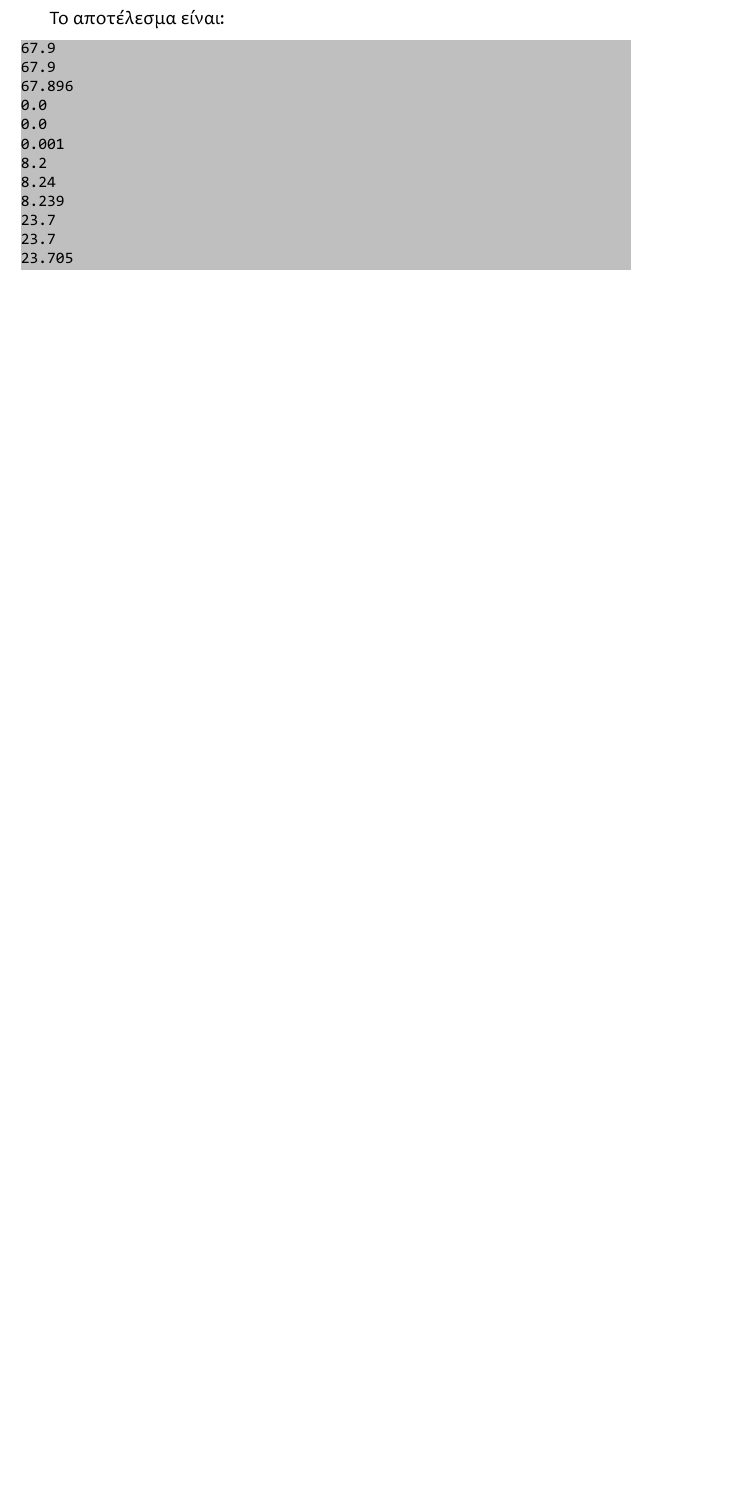
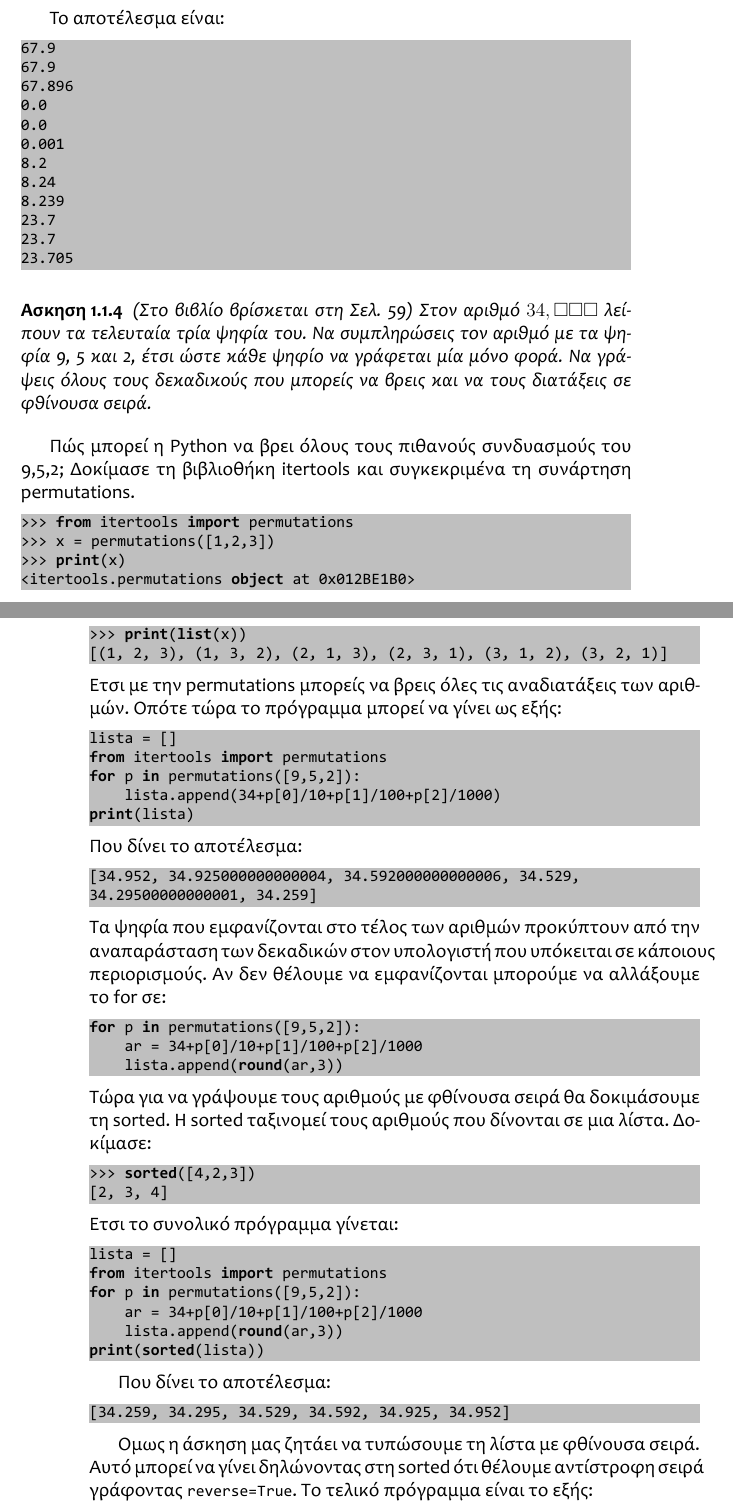
Before and after one commit to dimnikolos/algebPy, a LaTeX book (tex/skeleton.tex, which reads tex/Kef4.tex): part of page 5 of 5 before the commit and two parts of pages 5 and 6 of 7 after it, the two joined at a grey line, cut so that both start at the same text, the shorter picture padded with empty space. The pictures show the PDF file tex/skeleton.pdf that the author committed with the source.

Commit message:
sel59_10

```diff
--- a/tex/Kef4.tex
+++ b/tex/Kef4.tex
@@ -117,3 +117,80 @@ To αποτέλεσμα είναι:
 23.7
 23.705
 \end{lstlisting}
+
+\begin{exercise}
+\sel{59} Στον αριθμό $34,\square\square\square$ λείπουν τα τελευταία τρία ψηφία του. Να συμπληρώσεις τον
+αριθμό με τα ψηφία 9, 5 και 2, έτσι ώστε κάθε ψηφίο να γράφεται μία μόνο φορά. Να γράψεις όλους τους δεκαδικούς που μπορείς να βρεις και να τους διατάξεις σε φθίνουσα σειρά.
+\end{exercise}
+
+Πώς μπορεί η Python να βρει όλους τους πιθανούς συνδυασμούς του 9,5,2;
+Δοκίμασε τη βιβλιοθήκη itertools και συγκεκριμένα τη συνάρτηση permutations.
+\begin{lstlisting}
+>>> from itertools import permutations
+>>> x = permutations([1,2,3])
+>>> print(x)
+<itertools.permutations object at 0x012BE1B0>
+>>> print(list(x))
+[(1, 2, 3), (1, 3, 2), (2, 1, 3), (2, 3, 1), (3, 1, 2), (3, 2, 1)]
+\end{lstlisting}
+Έτσι με την permutations μπορείς να βρεις όλες τις αναδιατάξεις των αριθμών. Οπότε τώρα το πρόγραμμα μπορεί να γίνει ως εξής:
+\begin{lstlisting}
+lista = []
+from itertools import permutations
+for p in permutations([9,5,2]):
+    lista.append(34+p[0]/10+p[1]/100+p[2]/1000)
+print(lista)
+\end{lstlisting}
+Που δίνει το αποτέλεσμα:
+\begin{lstlisting}
+[34.952, 34.925000000000004, 34.592000000000006, 34.529,
+34.29500000000001, 34.259]
+\end{lstlisting}
+Τα ψηφία που εμφανίζονται στο τέλος των αριθμών προκύπτουν από την αναπαράσταση των δεκαδικών στον υπολογιστή που υπόκειται σε κάποιους περιορισμούς.
+Αν δεν θέλουμε να εμφανίζονται μπορούμε να αλλάξουμε το for σε:
+\begin{lstlisting}
+for p in permutations([9,5,2]):
+    ar = 34+p[0]/10+p[1]/100+p[2]/1000
+    lista.append(round(ar,3))
+\end{lstlisting}
+Τώρα για να γράψουμε τους αριθμούς με φθίνουσα σειρά θα δοκιμάσουμε τη sorted. Η sorted ταξινομεί τους αριθμούς που δίνονται σε μια λίστα. Δοκίμασε:
+\begin{lstlisting}
+>>> sorted([4,2,3])
+[2, 3, 4]
+\end{lstlisting}
+Έτσι το συνολικό πρόγραμμα γίνεται:
+\begin{lstlisting}
+lista = []
+from itertools import permutations
+for p in permutations([9,5,2]):
+    ar = 34+p[0]/10+p[1]/100+p[2]/1000
+    lista.append(round(ar,3))
+print(sorted(lista))
+\end{lstlisting}
+
+Που δίνει το αποτέλεσμα:
+\begin{lstlisting}
+[34.259, 34.295, 34.529, 34.592, 34.925, 34.952]
+\end{lstlisting}
+
+Όμως η άσκηση μας ζητάει να τυπώσουμε τη λίστα με φθίνουσα σειρά. Αυτό μπορεί να γίνει δηλώνοντας στη sorted ότι θέλουμε αντίστροφη σειρά γράφοντας \lstinline{reverse=True}. Το τελικό πρόγραμμα είναι το εξής:
+\begin{lstlisting}
+lista = []
+from itertools import permutations
+for p in permutations([9,5,2]):
+    ar = 34+p[0]/10+p[1]/100+p[2]/1000
+    lista.append(round(ar,3))
+print(sorted(lista,reverse=True))
+\end{lstlisting}
+
+Μια μικρή τροποποίηση που μπορεί να γίνει για να εμφανιστούν οι αριθμοί σε διαφορετικές γραμμές είναι να τυπώσουμε τη λίστα με μια for.
+\begin{lstlisting}
+lista = []
+from itertools import permutations
+for p in permutations([9,5,2]):
+    ar = 34+p[0]/10+p[1]/100+p[2]/1000
+    lista.append(round(ar,3))
+
+for x in sorted(lista,reverse=True):
+    print(x)
+\end{lstlisting}
```
Also changed, not shown: tex/skeleton.tex (+1 -0 lines), tex/skeleton.pdf, 1 other file.
